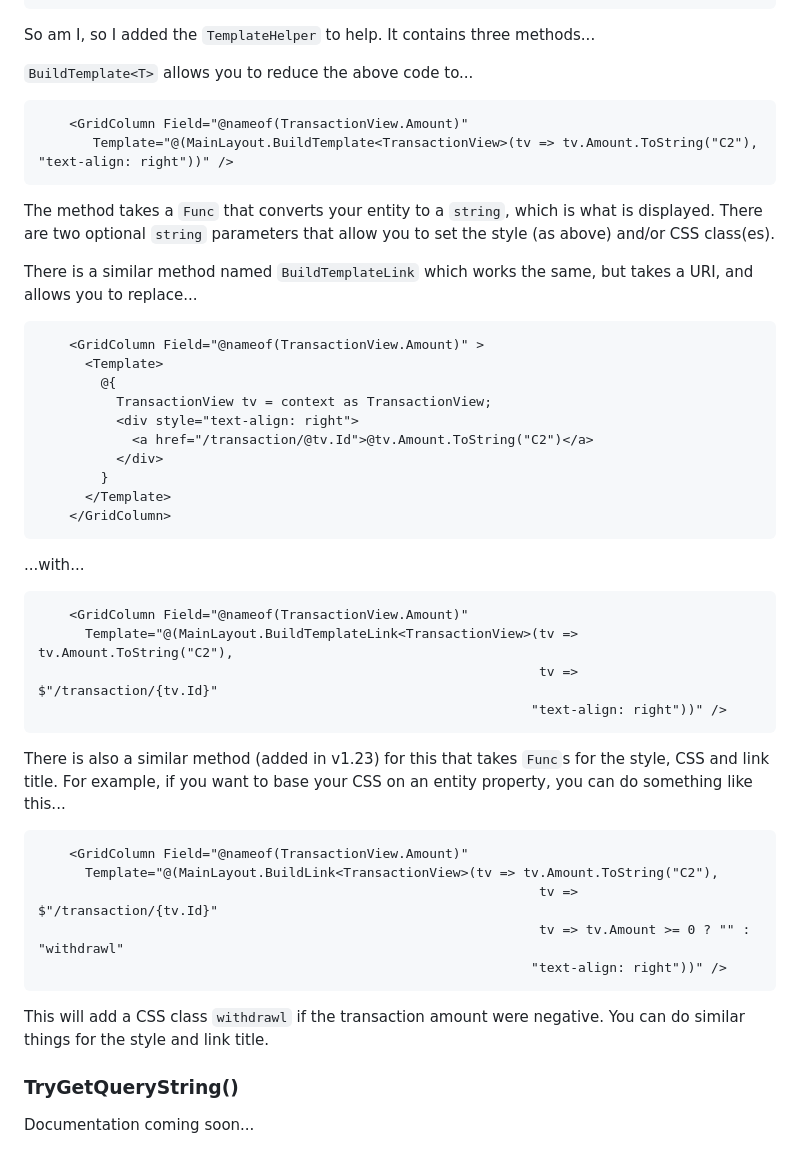
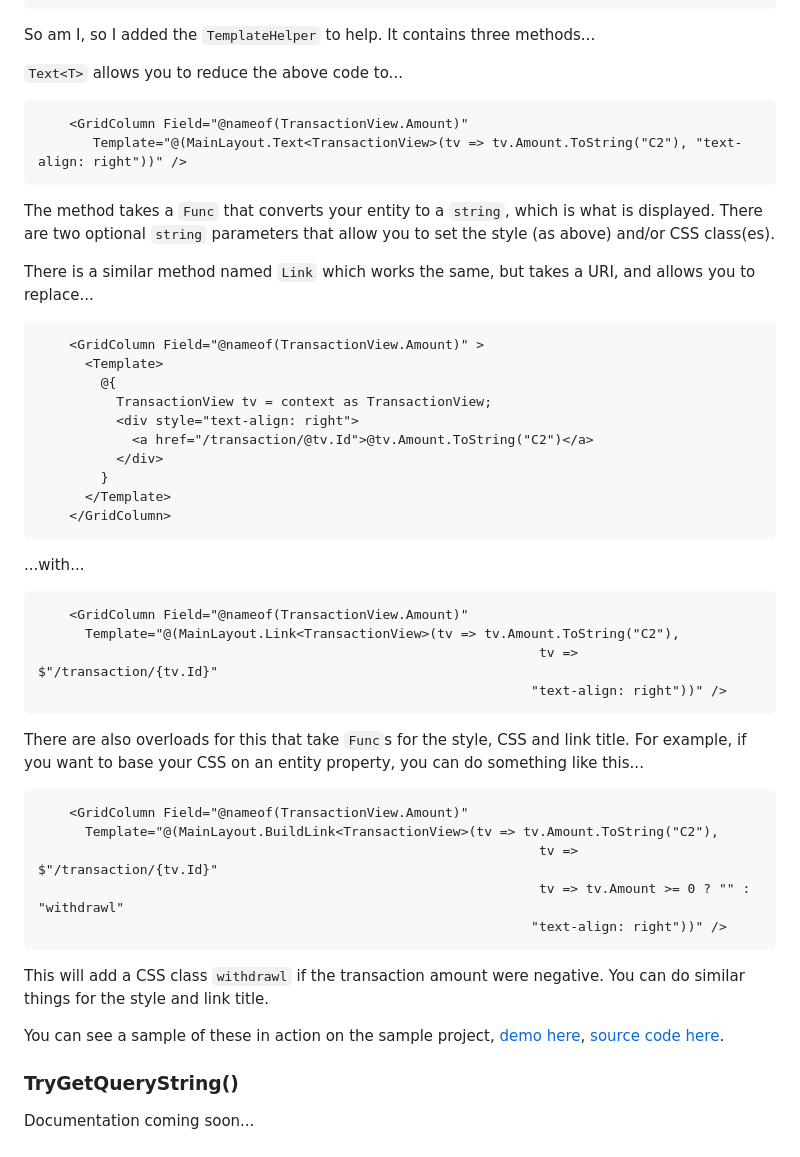
Before and after one commit to MrYossu/Pixata.Utilities, a Markdown page: Pixata.Blazor/Readme.md, the part around the change. GitHub-like rendering.

Commit message:
Updated Pixata.Blazor readme file

````diff
--- a/Pixata.Blazor/Readme.md
+++ b/Pixata.Blazor/Readme.md
@@ -63,16 +63,16 @@ Are you fed up of writing code like this (sample from a Telerik grid, but it's t
 
 So am I, so I added the `TemplateHelper` to help. It contains three methods...
 
-`BuildTemplate<T>` allows you to reduce the above code to...
+`Text<T>` allows you to reduce the above code to...
 
 ```html
     <GridColumn Field="@nameof(TransactionView.Amount)"
-       Template="@(MainLayout.BuildTemplate<TransactionView>(tv => tv.Amount.ToString("C2"), "text-align: right"))" />
+       Template="@(MainLayout.Text<TransactionView>(tv => tv.Amount.ToString("C2"), "text-align: right"))" />
 ```
 
 The method takes a `Func` that converts your entity to a `string`, which is what is displayed. There are two optional `string` parameters that allow you to set the style (as above) and/or CSS class(es).
 
-There is a similar method named `BuildTemplateLink` which works the same, but takes a URI, and allows you to replace...
+There is a similar method named `Link` which works the same, but takes a URI, and allows you to replace...
 
 ```html
     <GridColumn Field="@nameof(TransactionView.Amount)" >
@@ -91,12 +91,12 @@ There is a similar method named `BuildTemplateLink` which works the same, but ta
 
 ```html
     <GridColumn Field="@nameof(TransactionView.Amount)"
-      Template="@(MainLayout.BuildTemplateLink<TransactionView>(tv => tv.Amount.ToString("C2"),
+      Template="@(MainLayout.Link<TransactionView>(tv => tv.Amount.ToString("C2"),
                                                                 tv => $"/transaction/{tv.Id}"
                                                                "text-align: right"))" />
 ```
 
-There is also a similar method (added in v1.23) for this that takes `Func`s for the style, CSS and link title. For example, if you want to base your CSS on an entity property, you can do something like this...
+There are also overloads for this that take `Func`s for the style, CSS and link title. For example, if you want to base your CSS on an entity property, you can do something like this...
 
 ```html
     <GridColumn Field="@nameof(TransactionView.Amount)"
@@ -108,6 +108,8 @@ There is also a similar method (added in v1.23) for this that takes `Func`s for
 
 This will add a CSS class `withdrawl` if the transaction amount were negative. You can do similar things for the style and link title.
 
+You can see a sample of these in action on the sample project, [demo here](https://test.pixata.co.uk/TelerikGrid), [source code here](https://github.com/MrYossu/Pixata.Utilities/blob/master/Pixata.Blazor.Sample/Pages/GridSample.razor).
+
 ### TryGetQueryString()
 Documentation coming soon...
 
````
